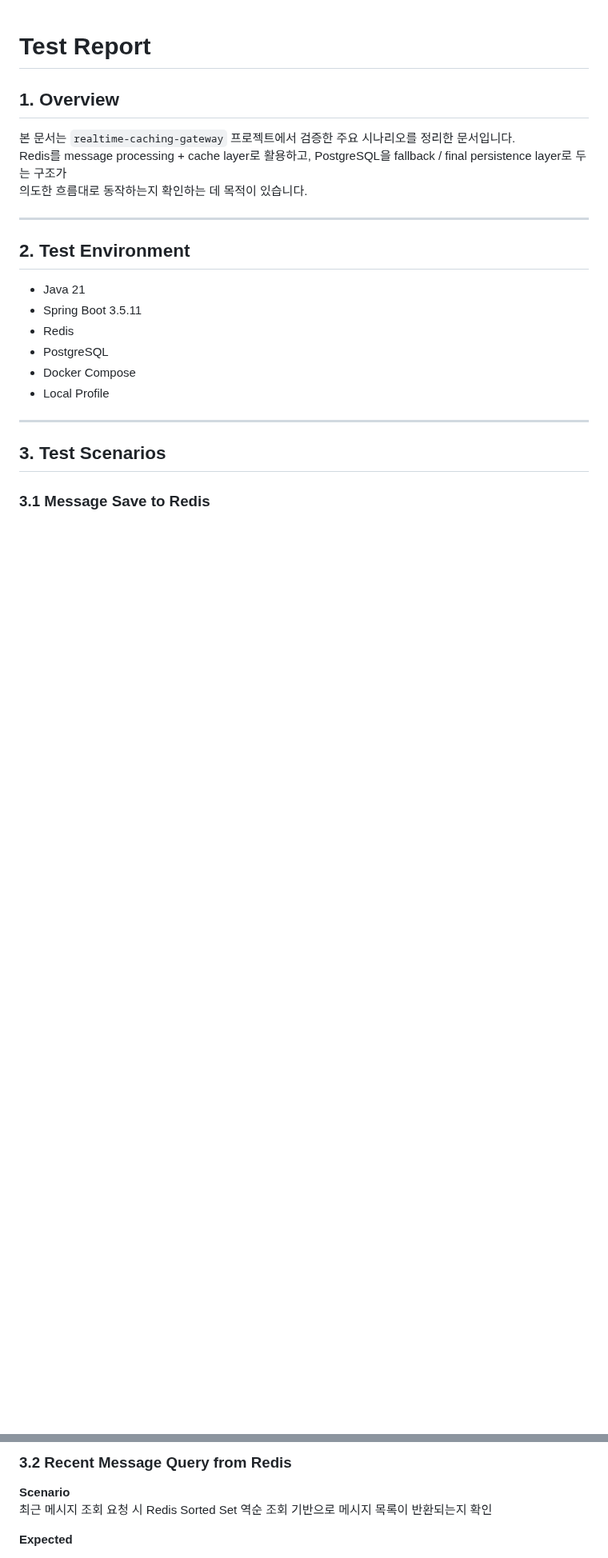
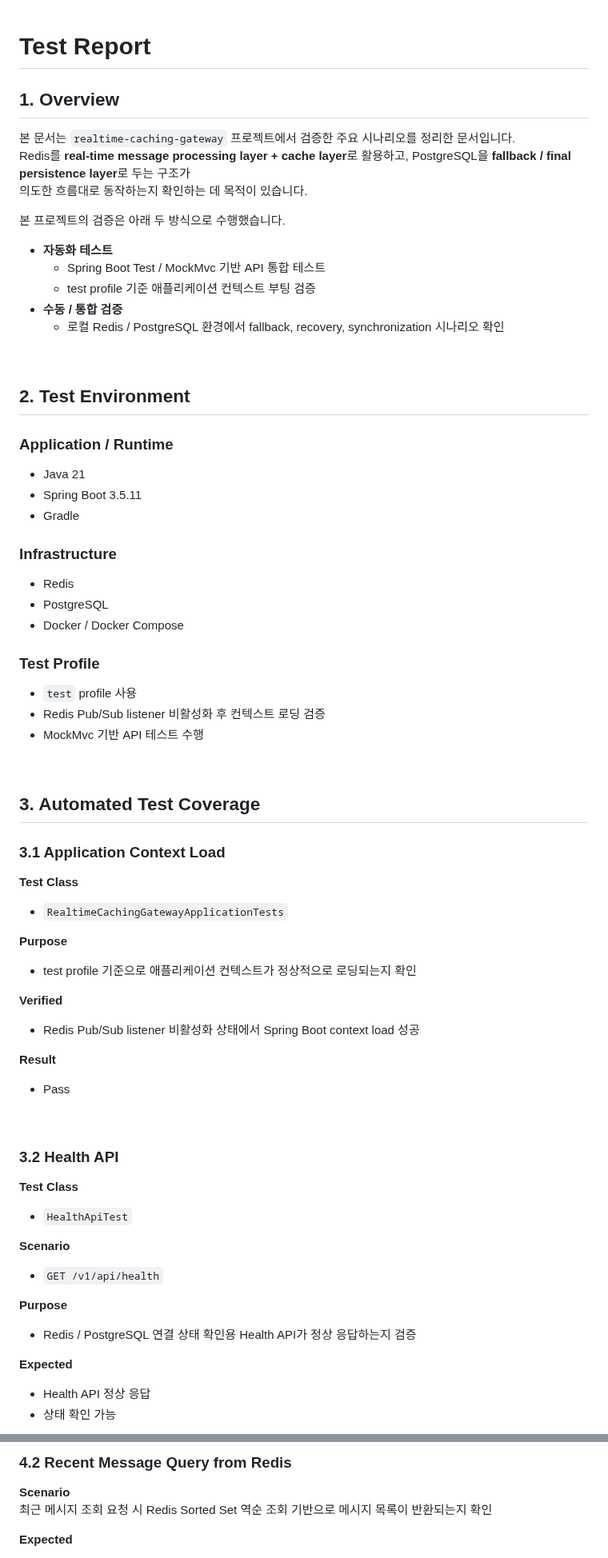
Before and after one commit to Gseobi/realtime-caching-gateway, a Markdown page: docs/test-report.md, 2 parts joined by grey strips. Shown at 80% size. Drawn GitHub-style; blank space fills up the shorter version.

```diff
--- a/docs/test-report.md
+++ b/docs/test-report.md
@@ -3,22 +3,66 @@
 ## 1. Overview
 
 본 문서는 `realtime-caching-gateway` 프로젝트에서 검증한 주요 시나리오를 정리한 문서입니다.
-Redis를 message processing + cache layer로 활용하고, PostgreSQL을 fallback / final persistence layer로 두는 구조가
+Redis를 **real-time message processing layer + cache layer**로 활용하고, PostgreSQL을 **fallback / final persistence layer**로 두는 구조가
 의도한 흐름대로 동작하는지 확인하는 데 목적이 있습니다.
 
----
+본 프로젝트의 검증은 아래 두 방식으로 수행했습니다.
+
+- **자동화 테스트**
+    - Spring Boot Test / MockMvc 기반 API 통합 테스트
+    - test profile 기준 애플리케이션 컨텍스트 부팅 검증
+- **수동 / 통합 검증**
+    - 로컬 Redis / PostgreSQL 환경에서 fallback, recovery, synchronization 시나리오 확인
+
+<br/>
 
 ## 2. Test Environment
 
+### Application / Runtime
 - Java 21
 - Spring Boot 3.5.11
+- Gradle
+
+### Infrastructure
 - Redis
 - PostgreSQL
-- Docker Compose
-- Local Profile
+- Docker / Docker Compose
 
----
+### Test Profile
+- `test` profile 사용
+- Redis Pub/Sub listener 비활성화 후 컨텍스트 로딩 검증
+- MockMvc 기반 API 테스트 수행
 
-## 3. Test Scenarios
+<br/>
 
-### 3.1 Message Save to Redis
+## 3. Automated Test Coverage
+
+### 3.1 Application Context Load
+**Test Class**
+- `RealtimeCachingGatewayApplicationTests`
+
+**Purpose**
+- test profile 기준으로 애플리케이션 컨텍스트가 정상적으로 로딩되는지 확인
+
+**Verified**
+- Redis Pub/Sub listener 비활성화 상태에서 Spring Boot context load 성공
+
+**Result**
+- Pass
+
+<br/>
+
+### 3.2 Health API
+**Test Class**
+- `HealthApiTest`
+
+**Scenario**
+- `GET /v1/api/health`
+
+**Purpose**
+- Redis / PostgreSQL 연결 상태 확인용 Health API가 정상 응답하는지 검증
+
+**Expected**
+- Health API 정상 응답
+- 상태 확인 가능
+
@@ -39,5 +162,5 @@ Redis를 message processing + cache layer로 활용하고, PostgreSQL을 fallbac
 
-### 3.2 Recent Message Query from Redis
+### 4.2 Recent Message Query from Redis
 **Scenario**
 최근 메시지 조회 요청 시 Redis Sorted Set 역순 조회 기반으로 메시지 목록이 반환되는지 확인
 
```
Also changed, not shown: other parts of docs/test-report.md (+114 -32 lines), README.md (+2 -2 lines), docs/image/test-report-summary.png (added), 2 other files.
